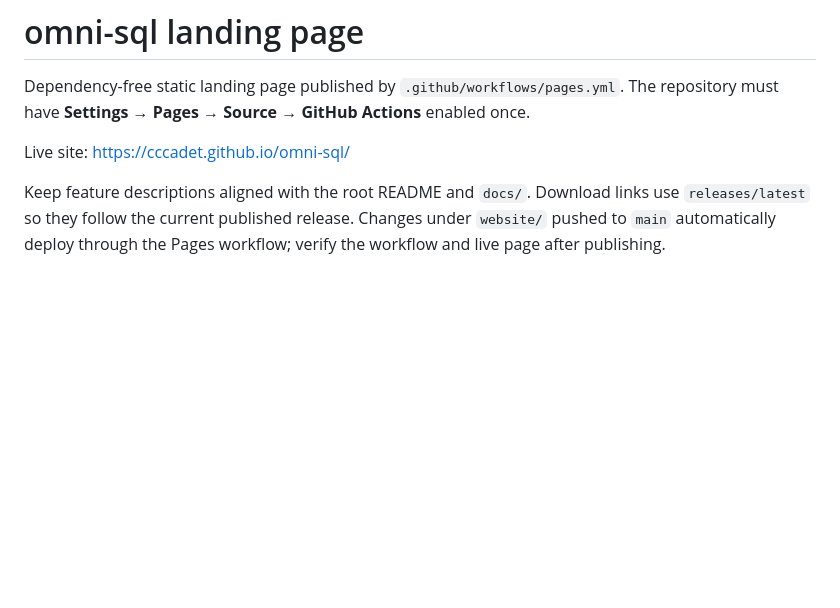
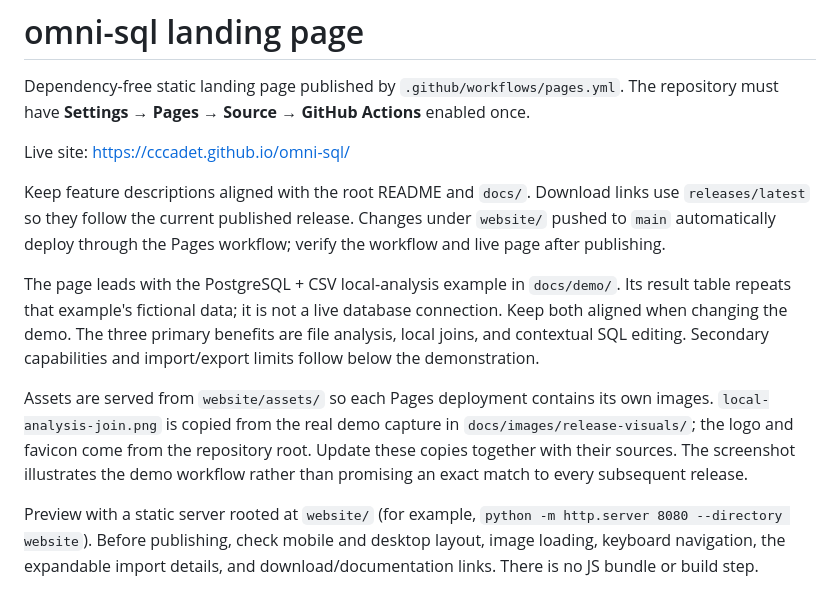
Before and after one commit to cccadet/omni-sql, a Markdown page: website/README.md, the part around the change. Rendered like a GitHub page; blank space fills up the shorter version.

Commit message:
docs(website): highlight local analysis and refresh product support

```diff
--- a/website/README.md
+++ b/website/README.md
@@ -9,3 +9,20 @@ Keep feature descriptions aligned with the root README and `docs/`. Download
 links use `releases/latest` so they follow the current published release.
 Changes under `website/` pushed to `main` automatically deploy through the Pages
 workflow; verify the workflow and live page after publishing.
+
+The page leads with the PostgreSQL + CSV local-analysis example in `docs/demo/`.
+Its result table repeats that example's fictional data; it is not a live database
+connection. Keep both aligned when changing the demo. The three primary benefits
+are file analysis, local joins, and contextual SQL editing. Secondary capabilities
+and import/export limits follow below the demonstration.
+
+Assets are served from `website/assets/` so each Pages deployment contains its
+own images. `local-analysis-join.png` is copied from the real demo capture in
+`docs/images/release-visuals/`; the logo and favicon come from the repository root.
+Update these copies together with their sources. The screenshot illustrates the
+demo workflow rather than promising an exact match to every subsequent release.
+
+Preview with a static server rooted at `website/` (for example,
+`python -m http.server 8080 --directory website`). Before publishing, check mobile
+and desktop layout, image loading, keyboard navigation, the expandable import
+details, and download/documentation links. There is no JS bundle or build step.
```
Also changed, not shown: website/assets/icon-omni-sql.png (added), website/assets/local-analysis-join.png (added), 3 other files.
